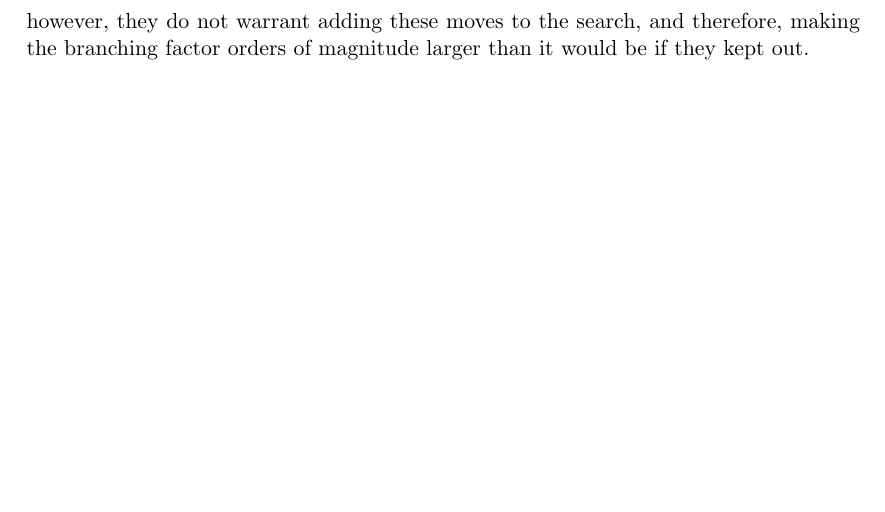
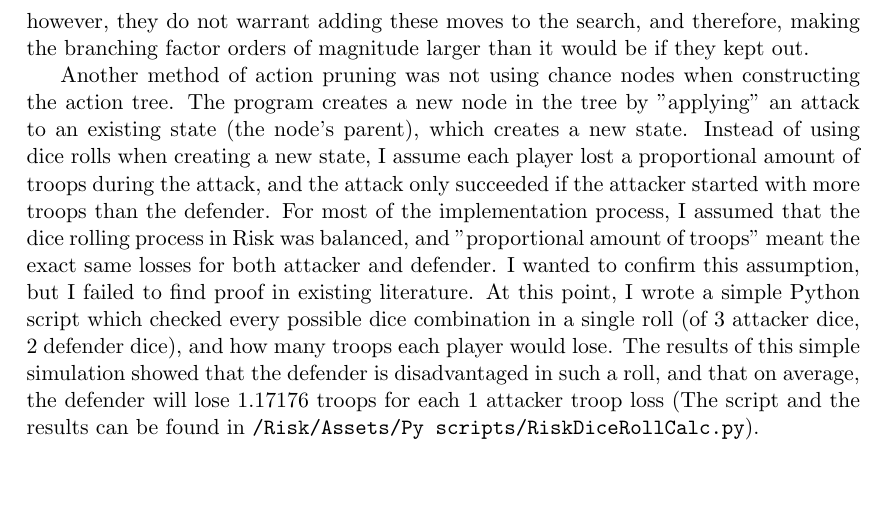
Before and after one commit to VincasTurskis2/Risk, a LaTeX thesis (Dissertation/Report.tex, which reads Dissertation/Design.tex): part of page 12 of 17, cut so that both start at the same text. Compiled offline with pdfLaTeX.

Commit message:
Wrote a paragraph in design

```diff
--- a/Dissertation/Design.tex
+++ b/Dissertation/Design.tex
@@ -74,3 +74,5 @@ My initial plan for the project was to make multiple computer players, each taki
 \label{actionPruning}
 
 As previously mentioned in chapter \ref{background}, the branching factor of Risk is far too large to apply any search-based algorithm without action pruning. The primary method of action pruning I applied to my implementation of MCTS is using a rule-based approach for deploying troops and making the reinforcing move, and only using MCTS to find where to attack. The reasoning behind this decision is that the decisions behind these moves are usually rather simple and have clear rules - such as "keeping troops on borders is advantageous". There are some edge cases where a rule-based approach is insufficient, however, they do not warrant adding these moves to the search, and therefore, making the branching factor orders of magnitude larger than it would be if they kept out.
+
+Another method of action pruning was not using chance nodes when constructing the action tree. The program creates a new node in the tree by "applying" an attack to an existing state (the node's parent), which creates a new state. Instead of using dice rolls when creating a new state, I assume each player lost a proportional amount of troops during the attack, and the attack only succeeded if the attacker started with more troops than the defender. For most of the implementation process, I assumed that the dice rolling process in Risk was balanced, and "proportional amount of troops" meant the exact same losses for both attacker and defender. I wanted to confirm this assumption, but I failed to find proof in existing literature. At this point, I wrote a simple Python script which checked every possible dice combination in a single roll (of 3 attacker dice, 2 defender dice), and how many troops each player would lose. The results of this simple simulation showed that the defender is disadvantaged in such a roll, and that on average, the defender will lose 1.17176 troops for each 1 attacker troop loss (The script and the results can be found in \texttt{/Risk/Assets/Py scripts/RiskDiceRollCalc.py}).
```
Also changed, not shown: 3 other files.
